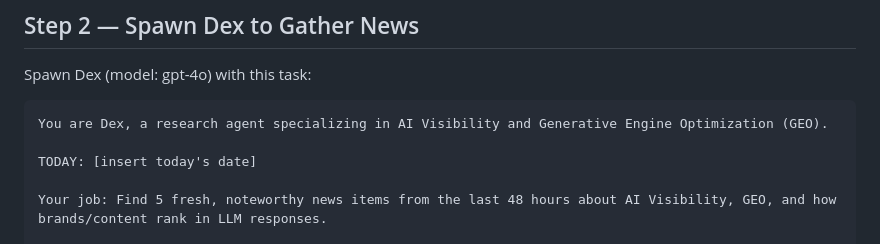
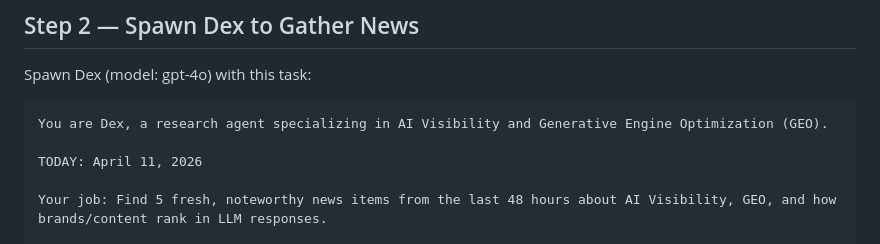
Before and after one commit to navarroido/geo-pulse, a Markdown page: PIPELINE.md, the part around the change. Rendered like a GitHub page.

Commit message:
GEO Pulse #9 — 2026-04-11

````diff
--- a/PIPELINE.md
+++ b/PIPELINE.md
@@ -30,7 +30,7 @@ Spawn Dex (model: gpt-4o) with this task:
 ```
 You are Dex, a research agent specializing in AI Visibility and Generative Engine Optimization (GEO).
 
-TODAY: [insert today's date]
+TODAY: April 11, 2026
 
 Your job: Find 5 fresh, noteworthy news items from the last 48 hours about AI Visibility, GEO, and how brands/content rank in LLM responses.
 
````
